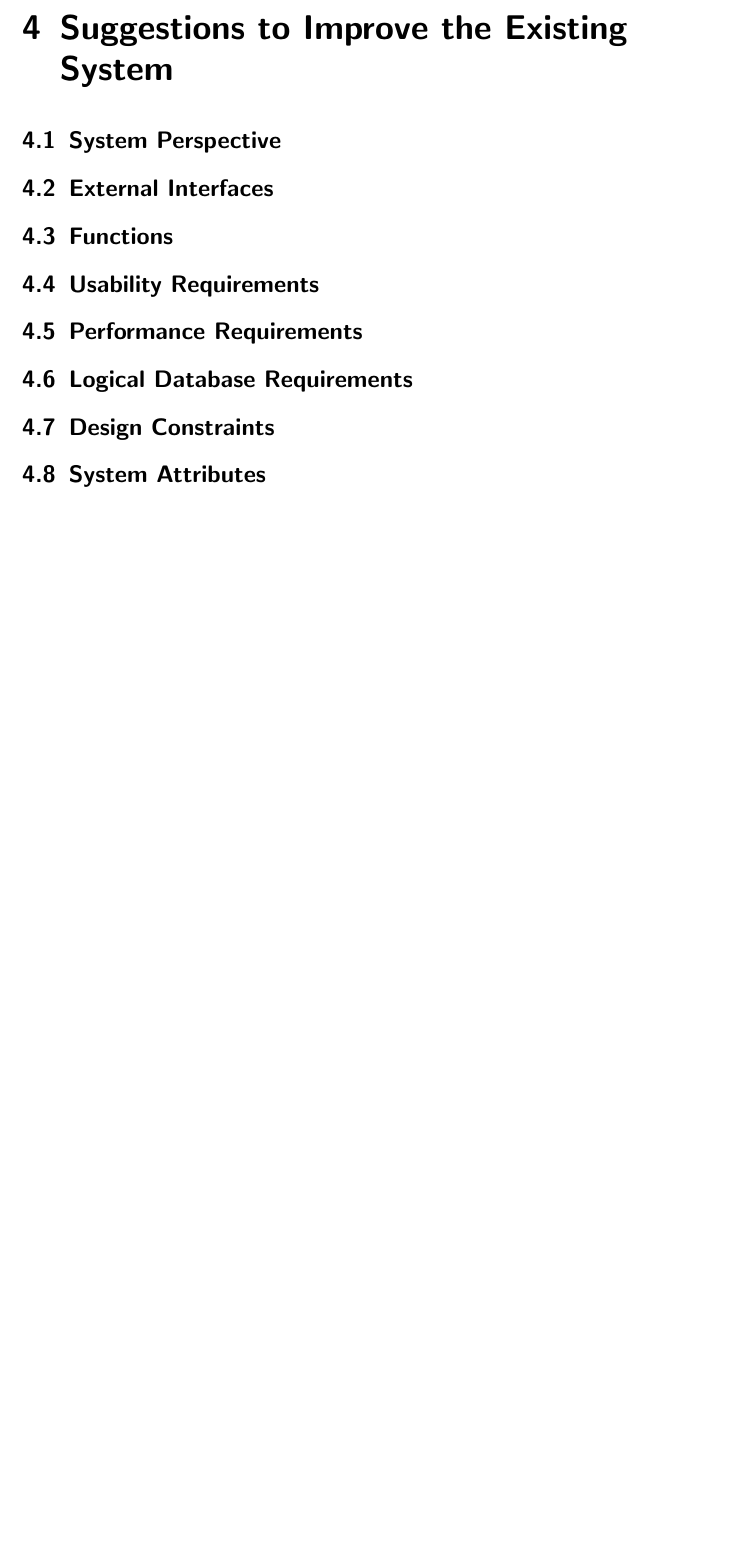
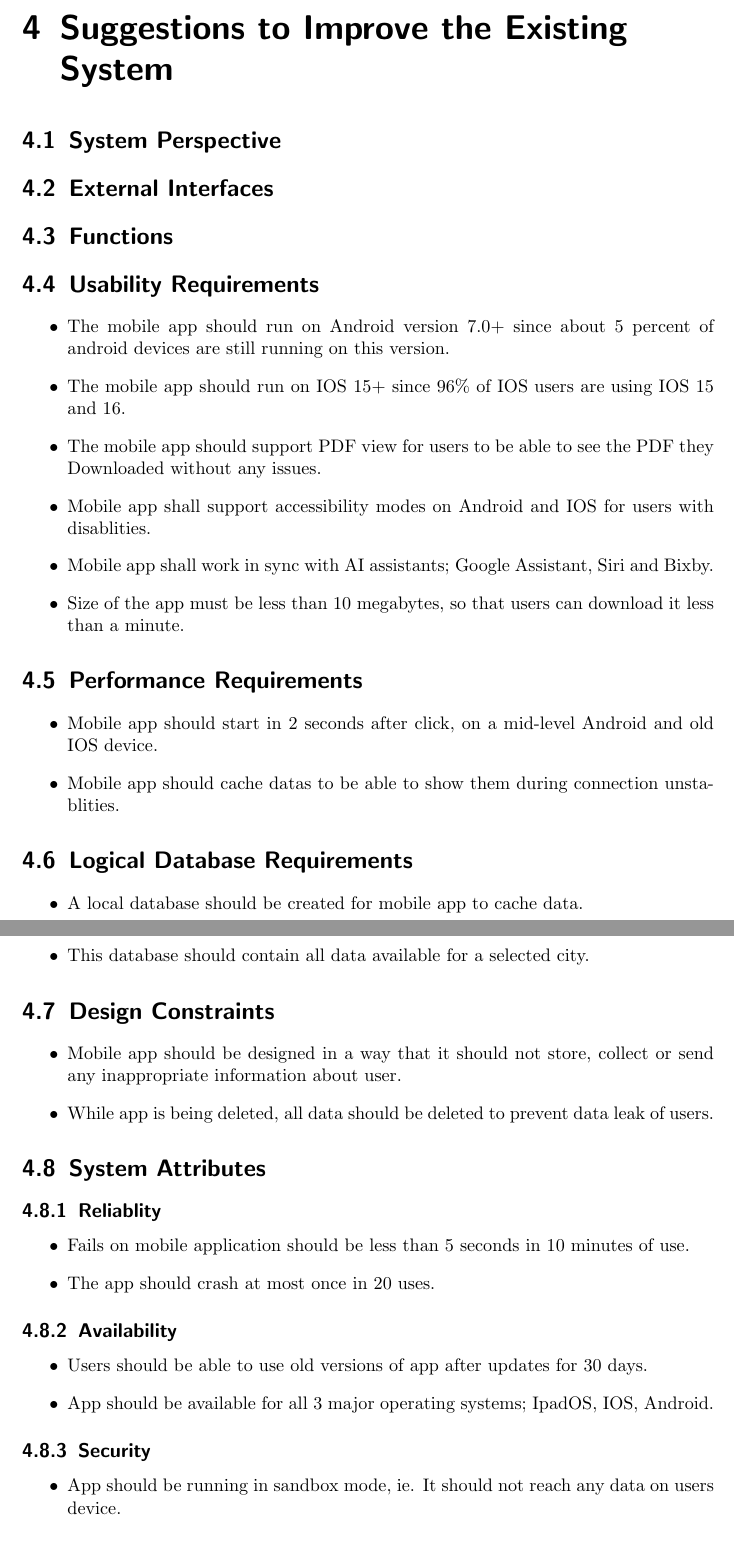
Before and after one commit to taylanisleyici/METUCEng-Homeworks-Semestr-3.2, a LaTeX document (CENG350/SRS/main.tex, which reads CENG350/SRS/suggestion.tex): part of page 23 of 23 before the commit and two parts of pages 29 and 30 of 30 after it, the two joined at a grey line, cut so that both start at the same text, the shorter picture padded with empty space. Compiled offline with pdfLaTeX.

Commit message:
final changes after section 4.3+

```diff
--- a/CENG350/SRS/suggestion.tex
+++ b/CENG350/SRS/suggestion.tex
@@ -7,13 +7,45 @@
 \section{Functions}
 
 \section{Usability Requirements}
+\begin{itemize}
+    \item The mobile app should run on Android version 7.0+ since about 5 percent of android devices are still running on this version.
+    \item The mobile app should run on IOS 15+ since 96\% of IOS users are using IOS 15 and 16.
+    \item The mobile app should support PDF view for users to be able to see the PDF they Downloaded without any issues.
+    \item Mobile app shall support accessibility modes on Android and IOS for users with disablities.
+    \item Mobile app shall work in sync with AI assistants; Google Assistant, Siri and Bixby.
+    \item Size of the app must be less than 10 megabytes, so that users can download it less than a minute.
+\end{itemize}
+\section{Performance Requirements}
+\begin{itemize}
+    \item Mobile app should start in 2 seconds after click, on a mid-level Android and old IOS device.
+    \item Mobile app should cache datas to be able to show them during connection unstablities.
+\end{itemize}
+\section{Logical Database Requirements}
+\begin{itemize}
+    \item A local database should be created for mobile app to cache data.
+    \item This database should contain all data available for a selected city.
+\end{itemize}
+\section{Design Constraints}
+\begin{itemize}
+    \item Mobile app should be designed in a way that it should not store, collect or send any inappropriate information about user.
+    \item While app is being deleted, all data should be deleted to prevent data leak of users.
+\end{itemize}
+\section{System Attributes}
+\subsection{Reliablity}
+\begin{itemize}
+    \item Fails on mobile application should be less than 5 seconds in 10 minutes of use.
+    \item The app should crash at most once in 20 uses.
+\end{itemize}
 
-\section{Performance Requirements}
+\subsection{Availability}
+\begin{itemize}
+    \item Users should be able to use old versions of app after updates for 30 days.
+    \item App should be available for all 3 major operating systems; IpadOS, IOS, Android.
+\end{itemize}
 
-\section{Logical Database Requirements}
-
-\section{Design Constraints}
-
-\section{System Attributes}
+\subsection{Security}
+\begin{itemize}
+    \item App should be running in sandbox mode, ie. It should not reach any data on users device.
+\end{itemize}
 
 \section{Supporting Information}
```
Also changed, not shown: CENG350/SRS/requirements.tex (+33 -8 lines), CENG350/SRS/assets/ActivityDiagram.png (added), CENG350/SRS/assets/ExternalInterfaces.png (added), CENG350/SRS/assets/SequenceDiagram.png (added), CENG350/SRS/assets/StateDiagram.png (added), CENG350/SRS/main.pdf, CENG350/SRS/suggestion.tex (1 more changed lines), 3 other files.
